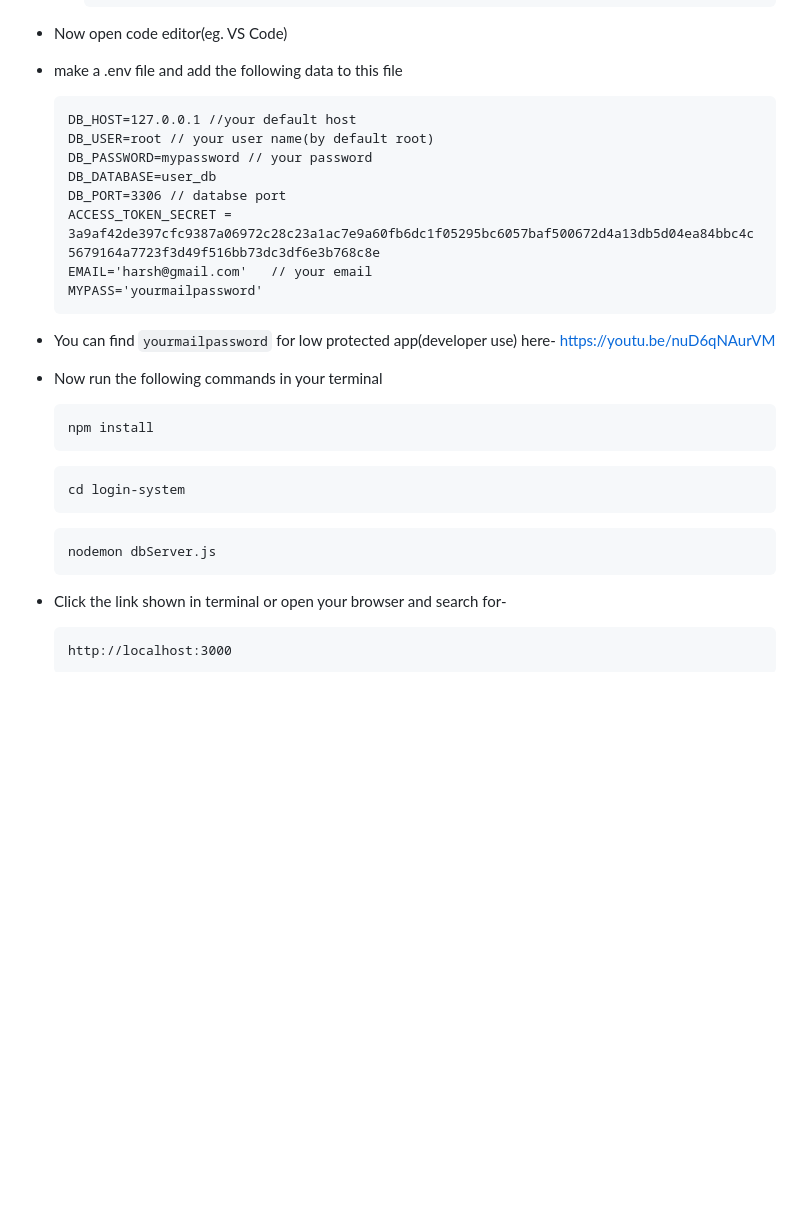
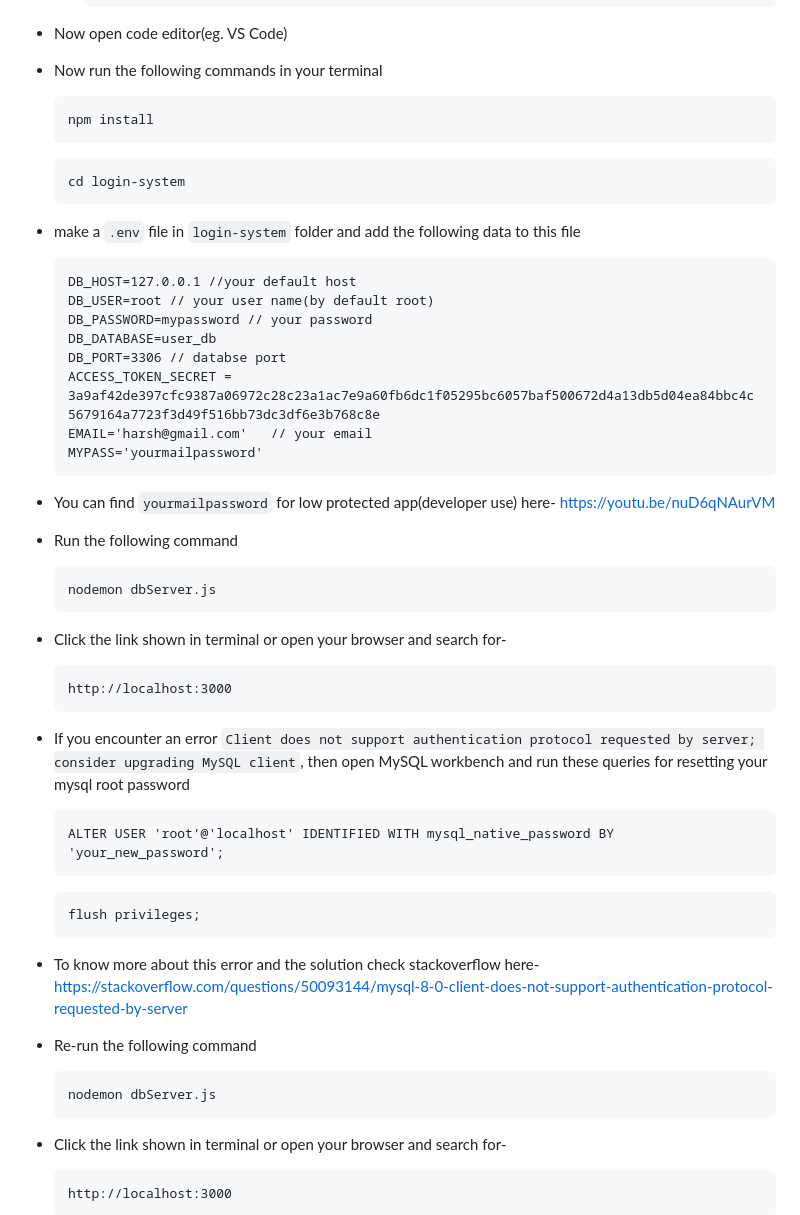
Before and after one commit to Harshdev098/Research-Nexas, a Markdown page: README.md, the part around the change. Drawn GitHub-style; blank space fills up the shorter version.

Commit message:
Documentation update for myql client error

````diff
--- a/README.md
+++ b/README.md
@@ -112,7 +112,14 @@ Follow these steps to run the Research Nexas
      );
      ```
 - Now open code editor(eg. VS Code)
-- make a .env file and add the following data to this file
+- Now run the following commands in your terminal
+  ```
+  npm install
+  ```
+  ```
+  cd login-system
+  ```
+- make a `.env` file in `login-system` folder and add the following data to this file
   ```
   DB_HOST=127.0.0.1 //your default host
   DB_USER=root // your user name(by default root)
@@ -124,17 +131,27 @@ Follow these steps to run the Research Nexas
   MYPASS='yourmailpassword'
   ```
 - You can find `yourmailpassword` for low protected app(developer use) here- https://youtu.be/nuD6qNAurVM
-- Now run the following commands in your terminal
-  ```
-  npm install
-  ```
-  ```
-  cd login-system
-  ```
+- Run the following command
   ```
   nodemon dbServer.js
   ```
+- Click the link shown in terminal or open your browser and search for-
+  ```
+  http://localhost:3000
+  ```
+- If you encounter an error `Client does not support authentication protocol requested by server; consider upgrading MySQL client`, then open MySQL workbench and run these queries for resetting your mysql root password
 
+  ```
+  ALTER USER 'root'@'localhost' IDENTIFIED WITH mysql_native_password BY 'your_new_password';
+  ```
+  ```
+  flush privileges;
+  ```
+- To know more about this error and the solution check stackoverflow here- https://stackoverflow.com/questions/50093144/mysql-8-0-client-does-not-support-authentication-protocol-requested-by-server
+- Re-run the following command
+  ```
+  nodemon dbServer.js
+  ```
 - Click the link shown in terminal or open your browser and search for-
   ```
   http://localhost:3000
````
